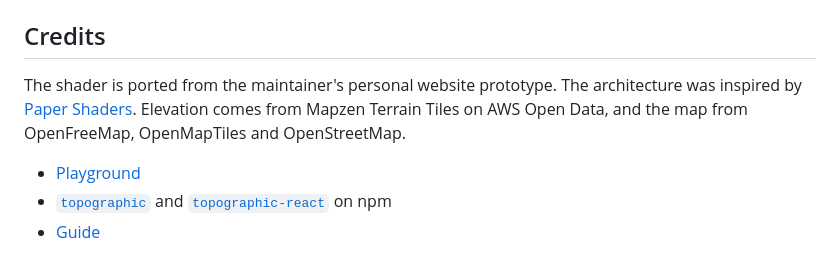
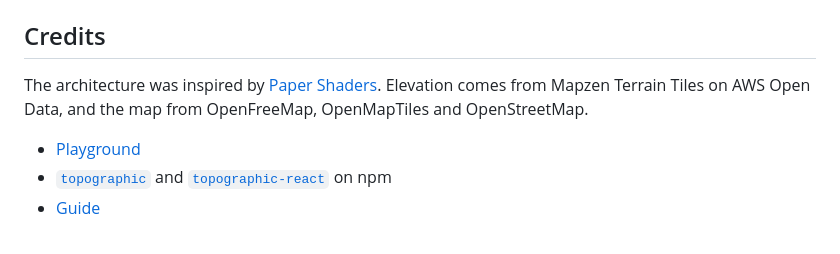
Before and after one commit to yahyabedirhan/topographic, a Markdown page: README.md, the part around the change. Rendered like a GitHub page.

Commit message:
drop the shader origin note from the readme
Co-Authored-By: Claude Opus 5.5 <noreply@anthropic.com>

```diff
--- a/README.md
+++ b/README.md
@@ -126,7 +126,7 @@ npm run smoke      # headless Chrome checks (set CHROME=/path/to/chrome)
 
 ## Credits
 
-The shader is ported from the maintainer's personal website prototype. The architecture was inspired by [Paper Shaders](https://github.com/paper-design/shaders). Elevation comes from Mapzen Terrain Tiles on AWS Open Data, and the map from OpenFreeMap, OpenMapTiles and OpenStreetMap.
+The architecture was inspired by [Paper Shaders](https://github.com/paper-design/shaders). Elevation comes from Mapzen Terrain Tiles on AWS Open Data, and the map from OpenFreeMap, OpenMapTiles and OpenStreetMap.
 
 - [Playground](https://yahyabedirhan.github.io/topographic/)
 - [`topographic`](https://www.npmjs.com/package/topographic) and [`topographic-react`](https://www.npmjs.com/package/topographic-react) on npm
```
